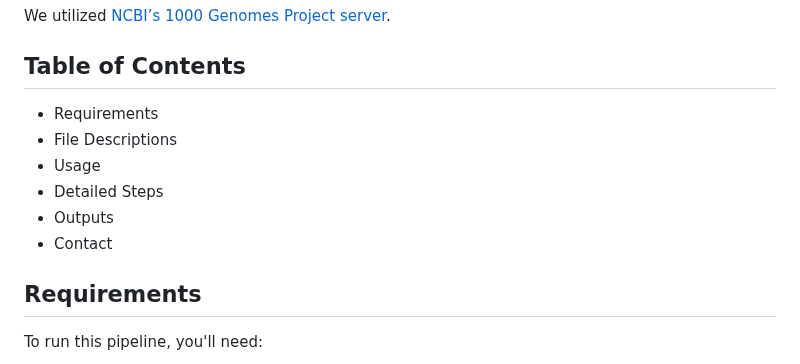
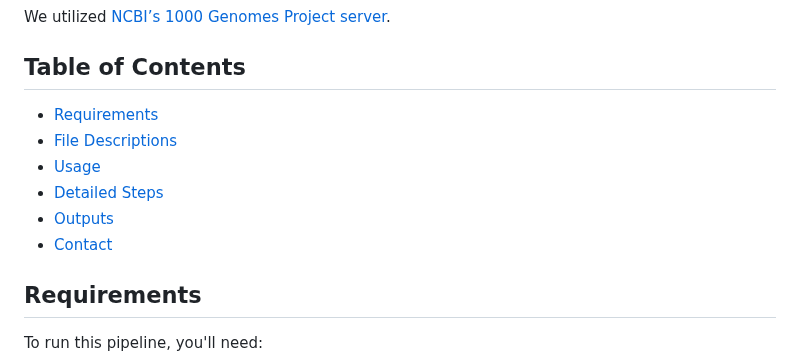
Before and after one commit to paribytes/TeloTales, a Markdown page: README.md, the part around one of its changes. GitHub-like rendering.

```diff
--- a/README.md
+++ b/README.md
@@ -5,12 +5,12 @@ This repository contains scripts and instructions for downloading BAM files from
 We utilized [NCBI’s 1000 Genomes Project server](https://www.ncbi.nlm.nih.gov/projects/faspftp/1000genomes/).
 
 ## Table of Contents
-* Requirements
-* File Descriptions
-* Usage
-* Detailed Steps
-* Outputs
-* Contact
+* [Requirements](#requirements)
+* [File Descriptions](#file-descriptions)
+* [Usage](#usage)
+* [Detailed Steps](#detailed-steps)
+* [Outputs](#outputs)
+* [Contact](#contact)
 
 ## Requirements
 To run this pipeline, you'll need:
```
Also changed, not shown: other parts of README.md (+3 -3 lines).
